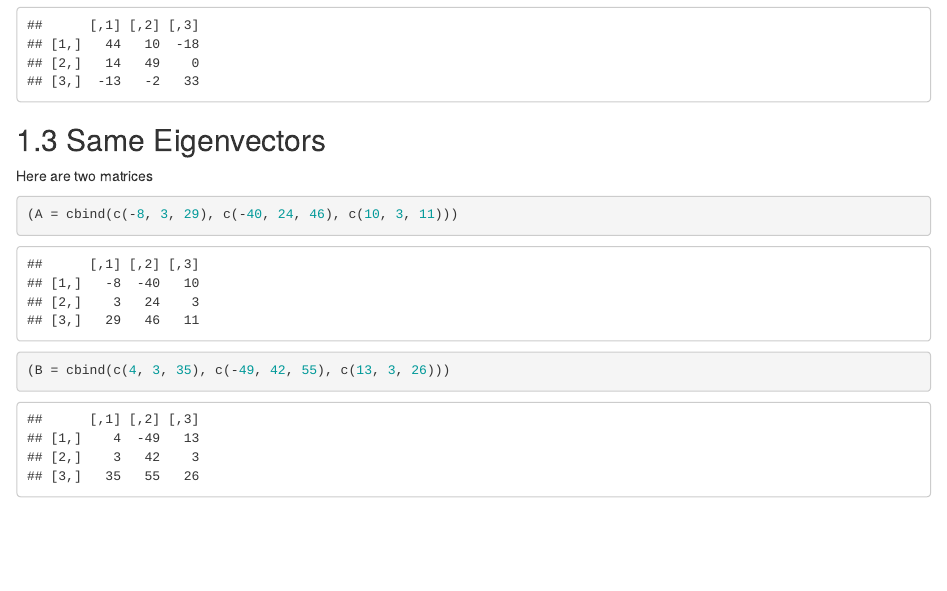
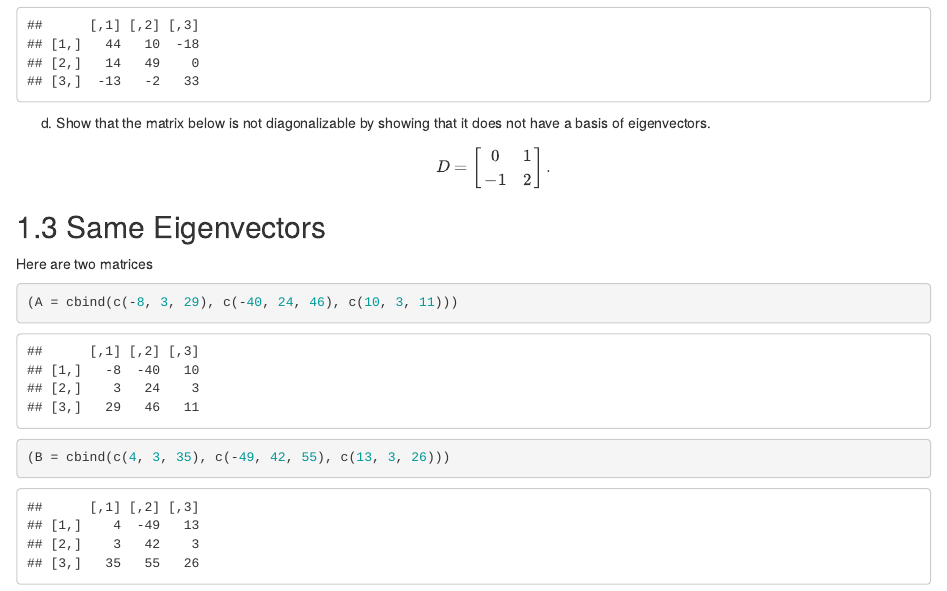
Before and after one commit to Tom-Halverson/math236_f21, an R Markdown document (PS7-problem-set-7.Rmd): the page in a window 1100 px wide, from 1360 px down. Rendered offline with R 4.5, knitr and Pandoc, with nearby package versions; drawn as R Markdown's standard HTML page in place of the format the file asks for.

Commit message:
update ps7

````diff
--- a/PS7-problem-set-7.Rmd
+++ b/PS7-problem-set-7.Rmd
@@ -83,6 +83,11 @@ c. Diagonalize the matrix $C$ using R. You should find a matrix $P$ and compute
 (C = cbind(c(44, 14, -13), c(10, 49, -2), c(-18, 0, 33)))
 ```
 
+d. Show that the matrix below is not diagonalizable by showing that it does not have a basis of eigenvectors.
+$$
+D = \begin{bmatrix}  0 & 1 \\ -1 & 2 \\ \end{bmatrix}.
+$$
+
 
 ## Same Eigenvectors
 
````
Also changed, not shown: docs/reference-keys.txt, docs/search_index.json, eigenvectors.html (deleted), 18 other files.
